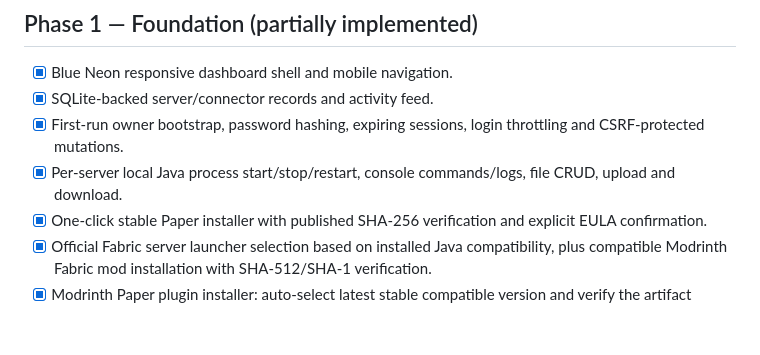
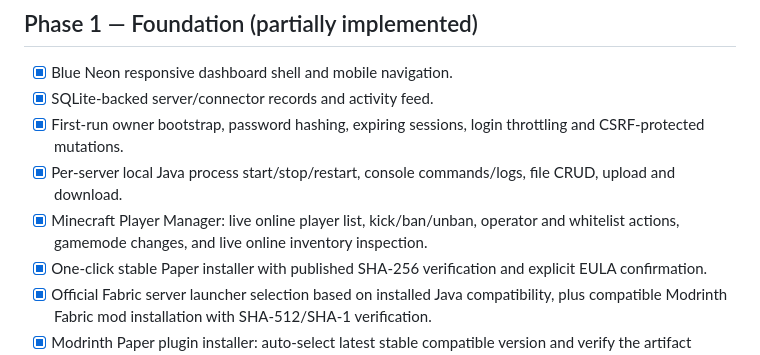
Before and after one commit to lponpz/Nexus-Panel, a Markdown page: docs/ROADMAP.md, the part around the change. Rendered like a GitHub page; blank space fills up the shorter version.

Commit message:
docs: mark Minecraft player manager implemented

```diff
--- a/docs/ROADMAP.md
+++ b/docs/ROADMAP.md
@@ -7,6 +7,7 @@ A planned feature is not complete until implemented, tested, and documented. The
 - [x] SQLite-backed server/connector records and activity feed.
 - [x] First-run owner bootstrap, password hashing, expiring sessions, login throttling and CSRF-protected mutations.
 - [x] Per-server local Java process start/stop/restart, console commands/logs, file CRUD, upload and download.
+- [x] Minecraft Player Manager: live online player list, kick/ban/unban, operator and whitelist actions, gamemode changes, and live online inventory inspection.
 - [x] One-click stable Paper installer with published SHA-256 verification and explicit EULA confirmation.
 - [x] Official Fabric server launcher selection based on installed Java compatibility, plus compatible Modrinth Fabric mod installation with SHA-512/SHA-1 verification.
 - [x] Modrinth Paper plugin installer: auto-select latest stable compatible version and verify the artifact checksum before atomic install.
```
